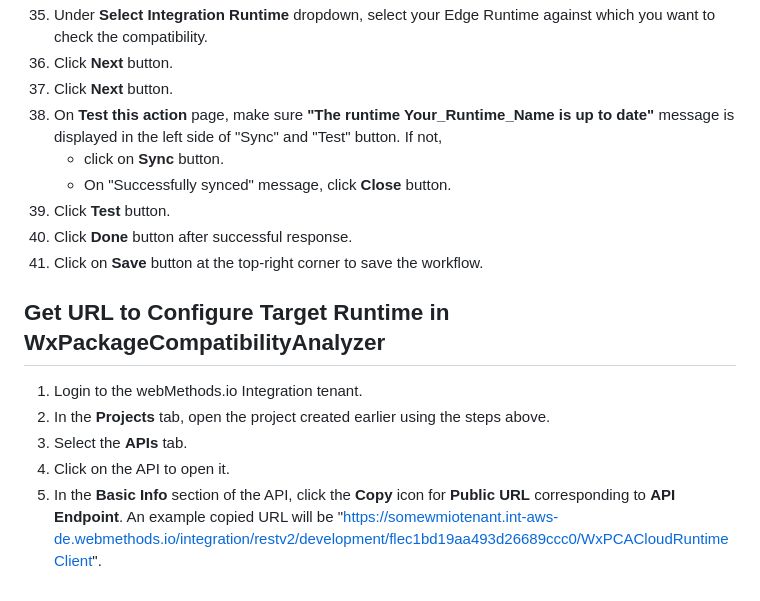
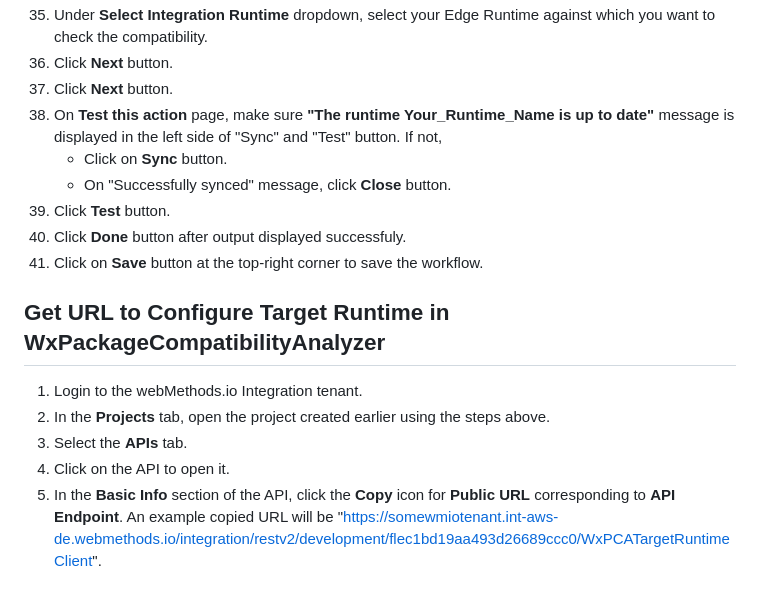
Before and after one commit to IBM/WxPCATargetRuntimeClient, a Markdown page: README.md, the part around the change. Drawn GitHub-style.

```diff
--- a/README.md
+++ b/README.md
@@ -72,10 +72,10 @@ For Edge Runtime, you need to sync **executeAction** flow service to your **Edge
 36. Click **Next** button.
 37. Click **Next** button.
 38. On **Test this action** page, make sure **"The runtime Your_Runtime_Name is up to date"** message is displayed in the left side of "Sync" and "Test" button. If not,
-    * click on **Sync** button.
+    * Click on **Sync** button.
     * On "Successfully synced" message, click **Close** button.
 31. Click **Test** button.
-32. Click **Done** button after successful response.
+32. Click **Done** button after output displayed successfuly.
 33. Click on **Save** button at the top-right corner to save the workflow.
 
 ## Get URL to Configure Target Runtime in WxPackageCompatibilityAnalyzer
@@ -83,4 +83,4 @@ For Edge Runtime, you need to sync **executeAction** flow service to your **Edge
 2. In the **Projects** tab, open the project created earlier using the steps above.
 3. Select the **APIs** tab.
 4. Click on the API to open it.
-5. In the **Basic Info** section of the API, click the **Copy** icon for **Public URL** corresponding to **API Endpoint**. An example copied URL will be "https://somewmiotenant.int-aws-de.webmethods.io/integration/restv2/development/flec1bd19aa493d26689ccc0/WxPCACloudRuntimeClient".
+5. In the **Basic Info** section of the API, click the **Copy** icon for **Public URL** corresponding to **API Endpoint**. An example copied URL will be "https://somewmiotenant.int-aws-de.webmethods.io/integration/restv2/development/flec1bd19aa493d26689ccc0/WxPCATargetRuntimeClient".
```
